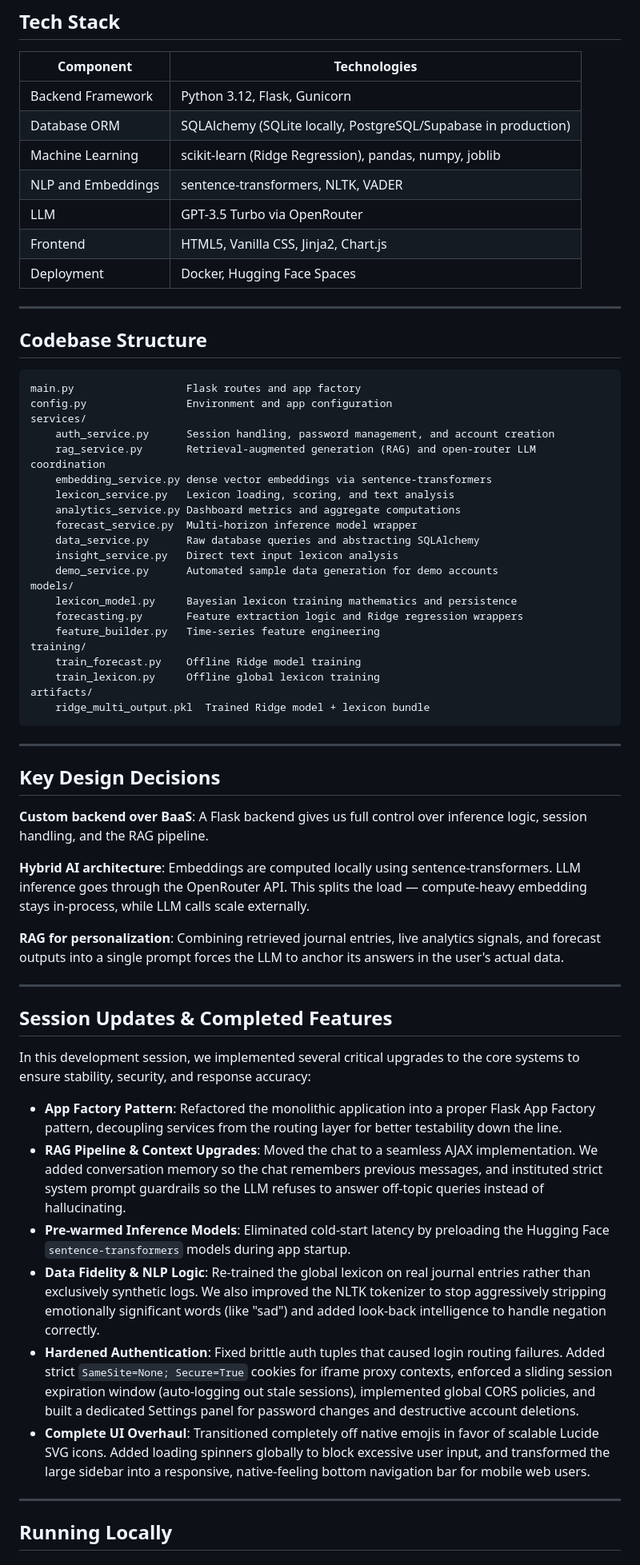
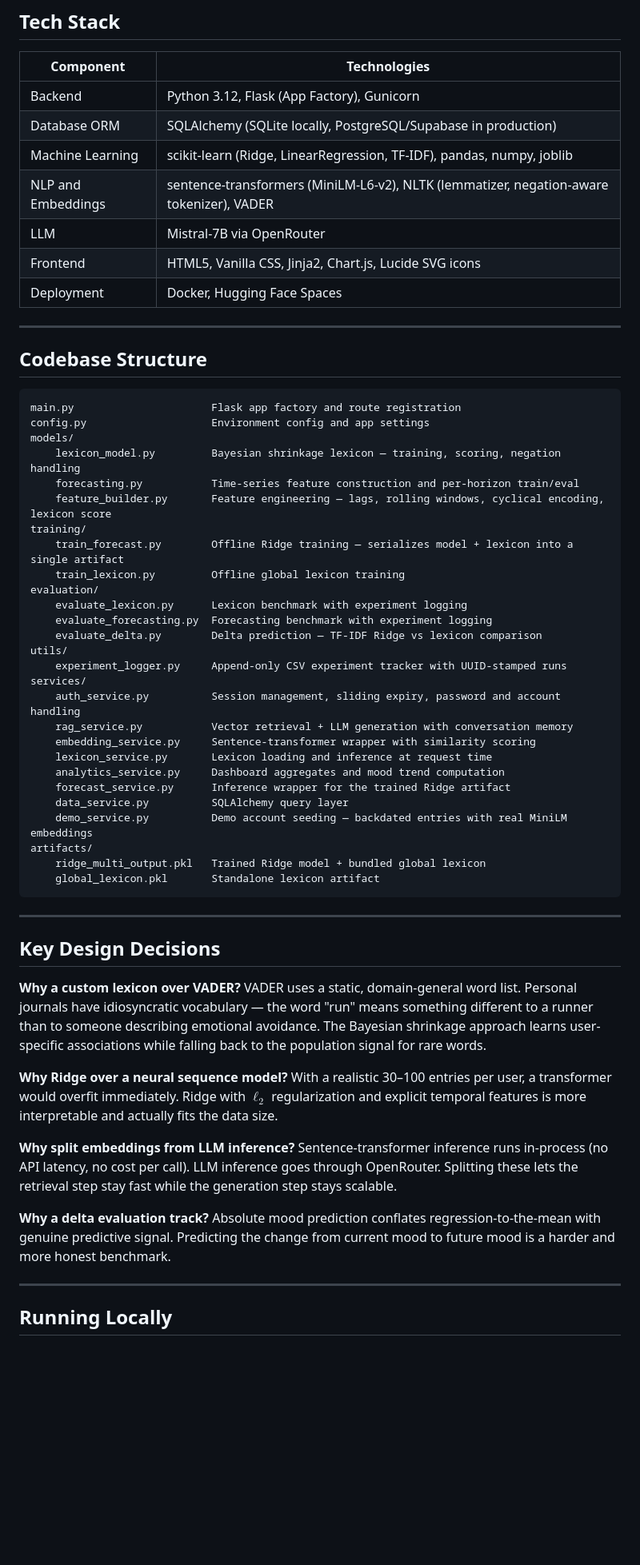
Before and after one commit to nk-labs314/Journal-analytics-dashboard, a Markdown page: README.md, the part around one of its changes. Shown at 80% size. GitHub-like rendering; blank space fills up the shorter version.

Commit message:
[Docs]Updated README.md

````diff
--- a/README.md
+++ b/README.md
@@ -109,64 +127,59 @@ This ensures responses are anchored to user history, reducing hallucination and
 
 | Component | Technologies |
 |---|---|
-| Backend Framework | Python 3.12, Flask, Gunicorn |
+| Backend | Python 3.12, Flask (App Factory), Gunicorn |
 | Database ORM | SQLAlchemy (SQLite locally, PostgreSQL/Supabase in production) |
-| Machine Learning | scikit-learn (Ridge Regression), pandas, numpy, joblib |
-| NLP and Embeddings | sentence-transformers, NLTK, VADER |
-| LLM | GPT-3.5 Turbo via OpenRouter |
-| Frontend | HTML5, Vanilla CSS, Jinja2, Chart.js |
+| Machine Learning | scikit-learn (Ridge, LinearRegression, TF-IDF), pandas, numpy, joblib |
+| NLP and Embeddings | sentence-transformers (MiniLM-L6-v2), NLTK (lemmatizer, negation-aware tokenizer), VADER |
+| LLM | Mistral-7B via OpenRouter |
+| Frontend | HTML5, Vanilla CSS, Jinja2, Chart.js, Lucide SVG icons |
 | Deployment | Docker, Hugging Face Spaces |
 
 ---
 
 ## Codebase Structure
 
-```text
-main.py                  Flask routes and app factory
-config.py                Environment and app configuration
+```
+main.py                      Flask app factory and route registration
+config.py                    Environment config and app settings
+models/
+    lexicon_model.py         Bayesian shrinkage lexicon — training, scoring, negation handling
+    forecasting.py           Time-series feature construction and per-horizon train/eval
+    feature_builder.py       Feature engineering — lags, rolling windows, cyclical encoding, lexicon score
+training/
+    train_forecast.py        Offline Ridge training — serializes model + lexicon into a single artifact
+    train_lexicon.py         Offline global lexicon training
+evaluation/
+    evaluate_lexicon.py      Lexicon benchmark with experiment logging
+    evaluate_forecasting.py  Forecasting benchmark with experiment logging
+    evaluate_delta.py        Delta prediction — TF-IDF Ridge vs lexicon comparison
+utils/
+    experiment_logger.py     Append-only CSV experiment tracker with UUID-stamped runs
 services/
-    auth_service.py      Session handling, password management, and account creation
-    rag_service.py       Retrieval-augmented generation (RAG) and open-router LLM coordination
-    embedding_service.py dense vector embeddings via sentence-transformers
-    lexicon_service.py   Lexicon loading, scoring, and text analysis
-    analytics_service.py Dashboard metrics and aggregate computations
-    forecast_service.py  Multi-horizon inference model wrapper
-    data_service.py      Raw database queries and abstracting SQLAlchemy
-    insight_service.py   Direct text input lexicon analysis
-    demo_service.py      Automated sample data generation for demo accounts
-models/
-    lexicon_model.py     Bayesian lexicon training mathematics and persistence
-    forecasting.py       Feature extraction logic and Ridge regression wrappers
-    feature_builder.py   Time-series feature engineering
-training/
-    train_forecast.py    Offline Ridge model training
-    train_lexicon.py     Offline global lexicon training
+    auth_service.py          Session management, sliding expiry, password and account handling
+    rag_service.py           Vector retrieval + LLM generation with conversation memory
+    embedding_service.py     Sentence-transformer wrapper with similarity scoring
+    lexicon_service.py       Lexicon loading and inference at request time
+    analytics_service.py     Dashboard aggregates and mood trend computation
+    forecast_service.py      Inference wrapper for the trained Ridge artifact
+    data_service.py          SQLAlchemy query layer
+    demo_service.py          Demo account seeding — backdated entries with real MiniLM embeddings
 artifacts/
-    ridge_multi_output.pkl  Trained Ridge model + lexicon bundle
+    ridge_multi_output.pkl   Trained Ridge model + bundled global lexicon
+    global_lexicon.pkl       Standalone lexicon artifact
 ```
 
 ---
 
 ## Key Design Decisions
 
-**Custom backend over BaaS**: A Flask backend gives us full control over inference logic, session handling, and the RAG pipeline.
+**Why a custom lexicon over VADER?** VADER uses a static, domain-general word list. Personal journals have idiosyncratic vocabulary — the word "run" means something different to a runner than to someone describing emotional avoidance. The Bayesian shrinkage approach learns user-specific associations while falling back to the population signal for rare words.
 
-**Hybrid AI architecture**: Embeddings are computed locally using sentence-transformers. LLM inference goes through the OpenRouter API. This splits the load — compute-heavy embedding stays in-process, while LLM calls scale externally.
+**Why Ridge over a neural sequence model?** With a realistic 30–100 entries per user, a transformer would overfit immediately. Ridge with $\ell_2$ regularization and explicit temporal features is more interpretable and actually fits the data size.
 
-**RAG for personalization**: Combining retrieved journal entries, live analytics signals, and forecast outputs into a single prompt forces the LLM to anchor its answers in the user's actual data.
+**Why split embeddings from LLM inference?** Sentence-transformer inference runs in-process (no API latency, no cost per call). LLM inference goes through OpenRouter. Splitting these lets the retrieval step stay fast while the generation step stays scalable.
 
----
-
-## Session Updates & Completed Features
-
-In this development session, we implemented several critical upgrades to the core systems to ensure stability, security, and response accuracy:
-
-- **App Factory Pattern**: Refactored the monolithic application into a proper Flask App Factory pattern, decoupling services from the routing layer for better testability down the line.
-- **RAG Pipeline & Context Upgrades**: Moved the chat to a seamless AJAX implementation. We added conversation memory so the chat remembers previous messages, and instituted strict system prompt guardrails so the LLM refuses to answer off-topic queries instead of hallucinating.
-- **Pre-warmed Inference Models**: Eliminated cold-start latency by preloading the Hugging Face `sentence-transformers` models during app startup.
-- **Data Fidelity & NLP Logic**: Re-trained the global lexicon on real journal entries rather than exclusively synthetic logs. We also improved the NLTK tokenizer to stop aggressively stripping emotionally significant words (like "sad") and added look-back intelligence to handle negation correctly.
-- **Hardened Authentication**: Fixed brittle auth tuples that caused login routing failures. Added strict `SameSite=None; Secure=True` cookies for iframe proxy contexts, enforced a sliding session expiration window (auto-logging out stale sessions), implemented global CORS policies, and built a dedicated Settings panel for password changes and destructive account deletions.
-- **Complete UI Overhaul**: Transitioned completely off native emojis in favor of scalable Lucide SVG icons. Added loading spinners globally to block excessive user input, and transformed the large sidebar into a responsive, native-feeling bottom navigation bar for mobile web users.
+**Why a delta evaluation track?** Absolute mood prediction conflates regression-to-the-mean with genuine predictive signal. Predicting the change from current mood to future mood is a harder and more honest benchmark.
 
 ---
 
````
Also changed, not shown: other parts of README.md (+88 -49 lines).
